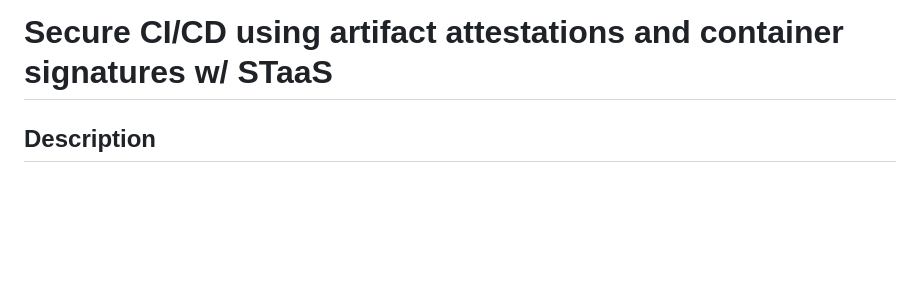
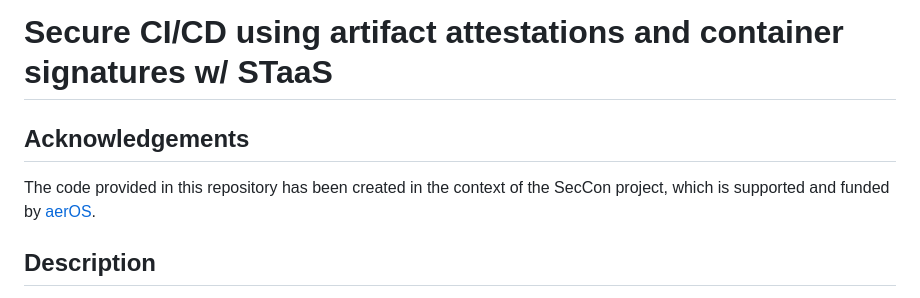
Before and after one commit to excid-io/seccon-dev, a Markdown page: README.md, the part around the change. GitHub-like rendering; blank space fills up the shorter version.

Commit message:
readme update ACK

```diff
--- a/README.md
+++ b/README.md
@@ -1,4 +1,7 @@
 # Secure CI/CD using artifact attestations and container signatures w/ STaaS
+
+## Acknowledgements
+The code provided in this repository has been created in the context of the SecCon project, which is supported and funded by [aerOS](https://aeros-project.eu).
 
 ## Description
 
```
